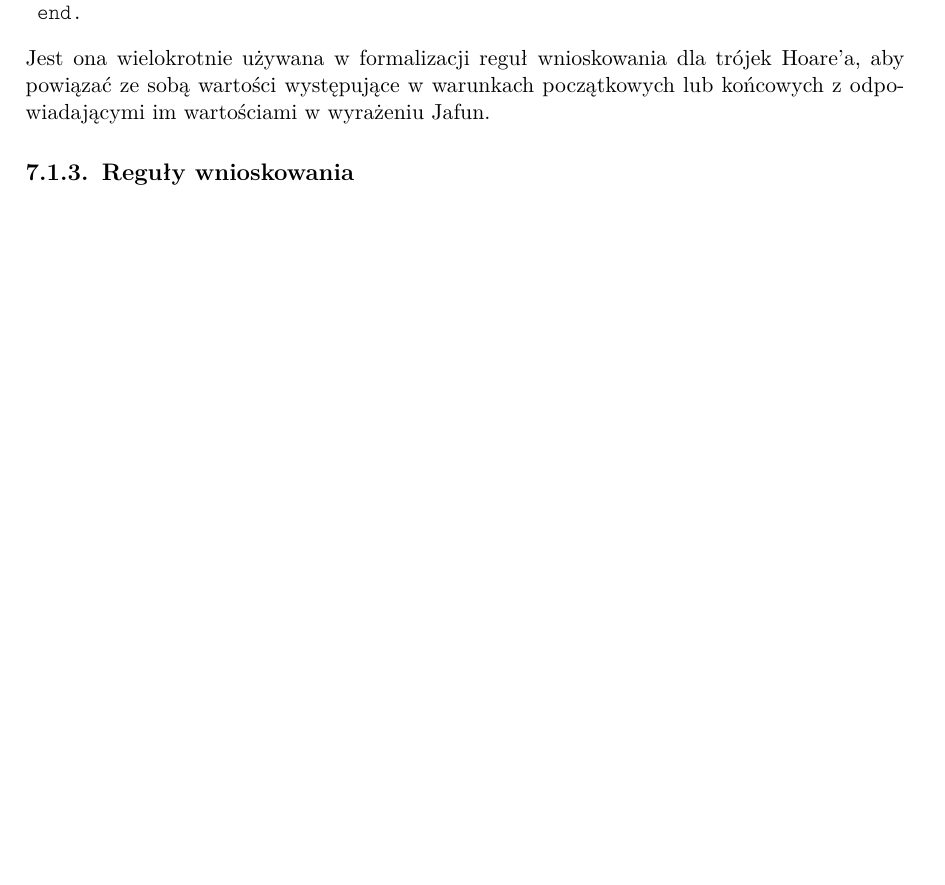
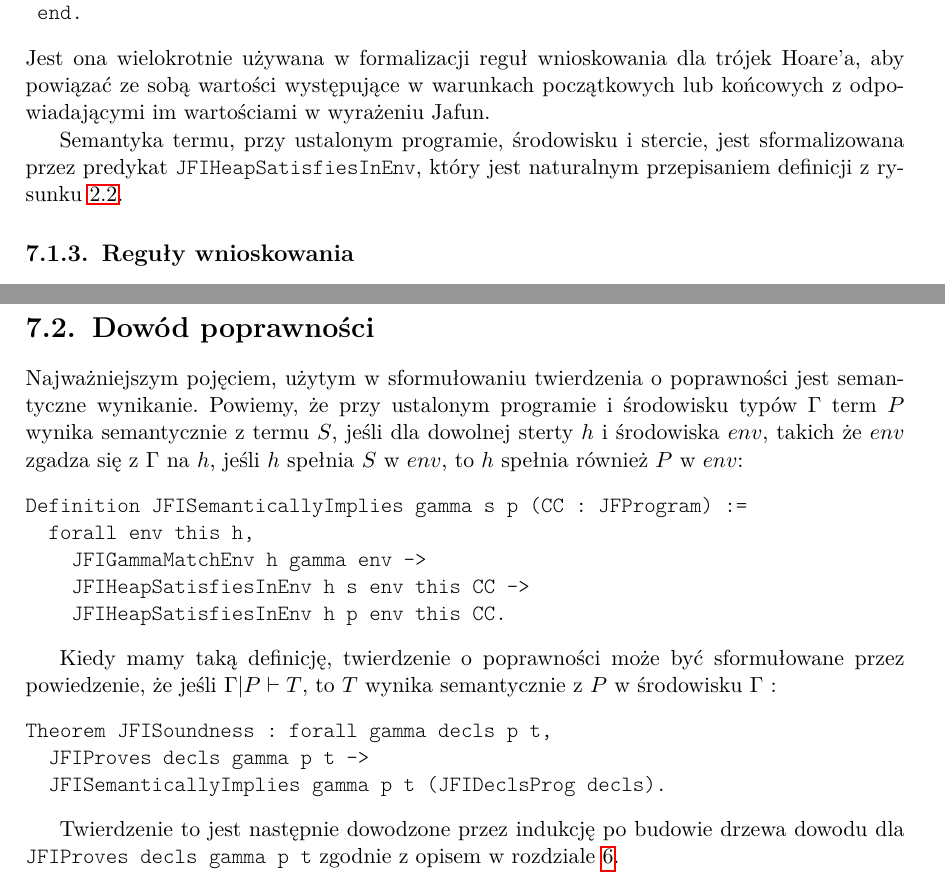
Before and after one commit to jbujak/jafun-text, a LaTeX thesis (jairis.tex): part of page 44 of 49 before the commit and two parts of pages 44 and 46 of 49 after it, the two joined at a grey line, cut so that both start at the same text, the shorter picture padded with empty space. Compiled offline with pdfLaTeX.

Commit message:
Formalizacja dowodu poprawności

```diff
--- a/jairis.tex
+++ b/jairis.tex
@@ -2492,6 +2493,10 @@ Jest ona wielokrotnie używana w formalizacji reguł wnioskowania dla trójek Ho
 aby powiązać ze sobą wartości występujące w warunkach początkowych lub końcowych
 z odpowiadającymi im wartościami w wyrażeniu Jafun.
 
+Semantyka termu, przy ustalonym programie, środowisku i stercie,
+jest sformalizowana przez predykat \texttt{JFIHeapSatisfiesInEnv}, który
+jest naturalnym przepisaniem definicji z rysunku \ref{fig:sematics}.
+
 \subsection{Reguły wnioskowania}
 Reguły wnioskowania dla obu poziomów termów zdefiniowane są jako typy indukcyjne
 \begin{verbatim}
@@ -2575,6 +2579,31 @@ Powiązanie wartości Jafun z wartością logiki jest realizowane przez założe
 ...
 \end{verbatim}
 
+\section{Dowód poprawności}
+Najważniejszym pojęciem, użytym w sformułowaniu twierdzenia o poprawności
+jest semantyczne wynikanie. Powiemy, że przy ustalonym programie
+i środowisku typów $\Gamma$ term $P$ wynika semantycznie z termu $S$, jeśli
+dla dowolnej sterty $h$ i środowiska $env$, takich że $env$ zgadza się z $\Gamma$ na $h$,
+jeśli $h$ spełnia $S$ w $env$, to $h$ spełnia również $P$ w $env$:
+\begin{verbatim}
+Definition JFISemanticallyImplies gamma s p (CC : JFProgram) :=
+  forall env this h,
+    JFIGammaMatchEnv h gamma env ->
+    JFIHeapSatisfiesInEnv h s env this CC ->
+    JFIHeapSatisfiesInEnv h p env this CC.
+\end{verbatim}
+
+Kiedy mamy taką definicję, twierdzenie o poprawności może być sformułowane
+przez powiedzenie, że jeśli $\Gamma | P \vdash T$, to $T$ wynika semantycznie z $P$
+w środowisku $\Gamma$ :
+\begin{verbatim}
+Theorem JFISoundness : forall gamma decls p t,
+  JFIProves decls gamma p t ->
+  JFISemanticallyImplies gamma p t (JFIDeclsProg decls).
+\end{verbatim}
+
+Twierdzenie to jest następnie dowodzone przez indukcję po budowie drzewa dowodu
+dla \texttt{JFIProves decls gamma p t} zgodnie z opisem w rozdziale \ref{chap:soundness}.
 
 \chapter{Podsumowanie}
 
```
Also changed, not shown: jairis.pdf, jairis.tex (2 more changed lines).
